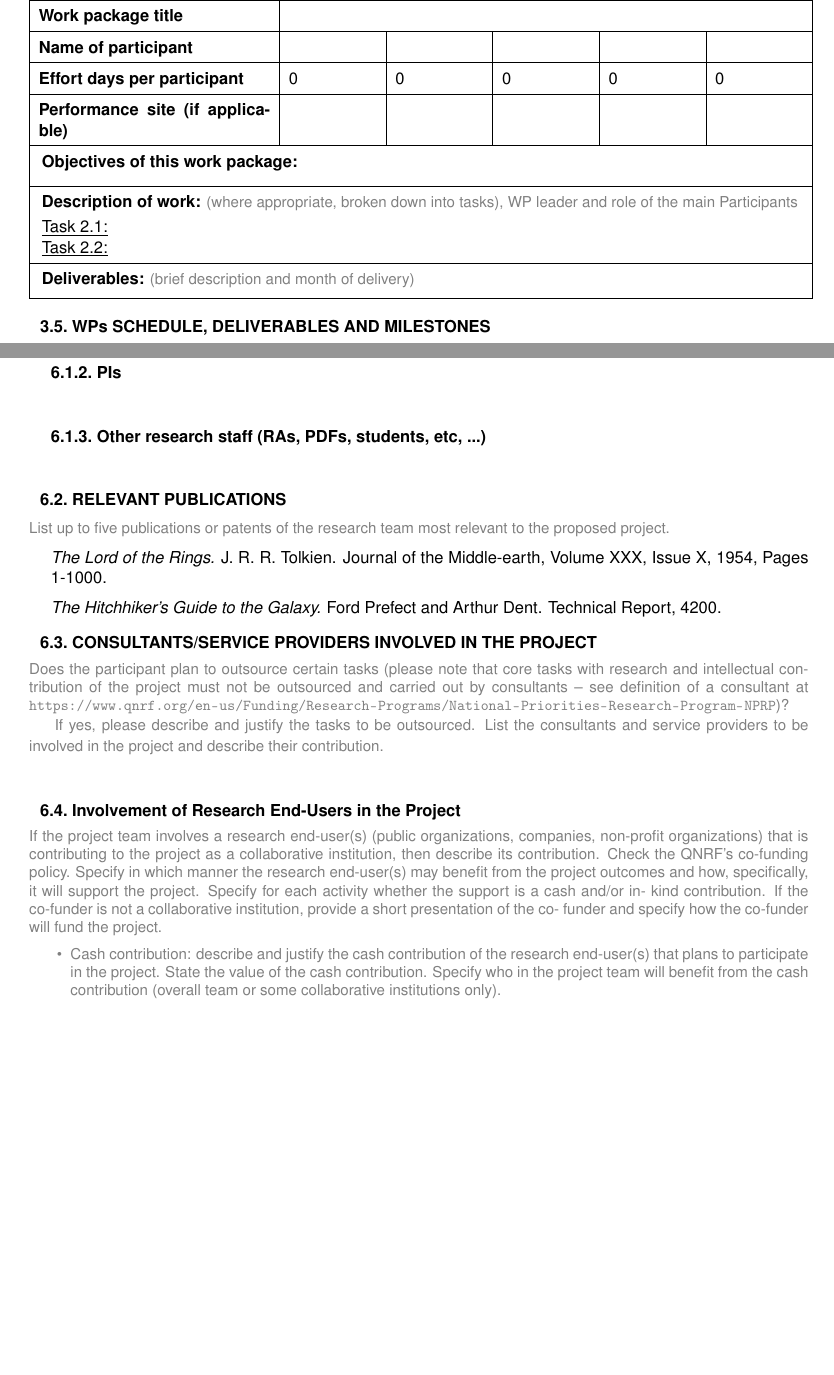
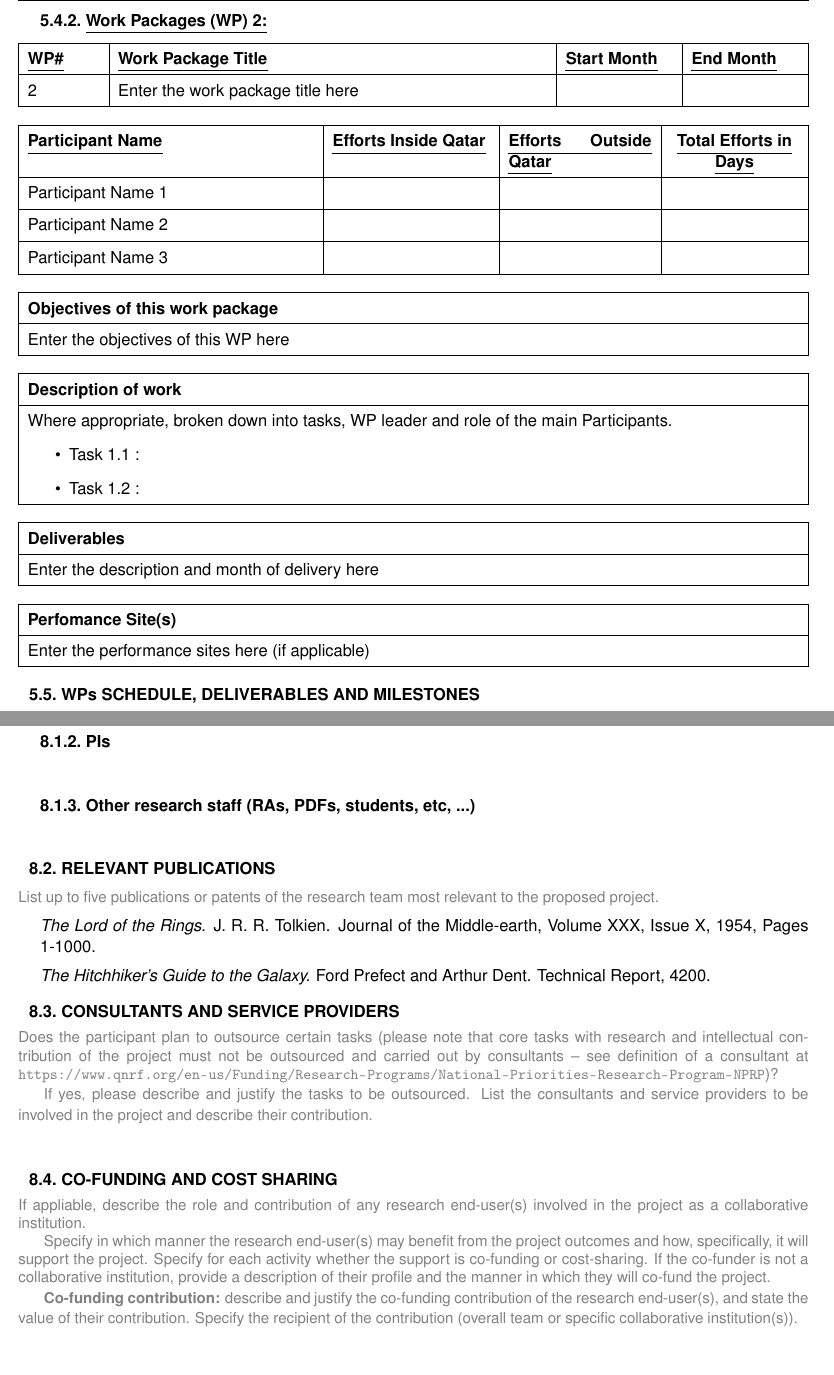
Before and after one commit to cs-cmuq/nprp-tex, a LaTeX document (researchPlan.tex, which reads NPRP-macros.tex): two parts of pages 7 and 10 of 11 before the commit and two parts of pages 7 and 11 of 11 after it, joined at a grey line, cut at the place of the change, the shorter picture padded with empty space. Compiled offline with pdfLaTeX.

Commit message:
Adapting to cycle 14 template

```diff
--- a/NPRP-macros.tex
+++ b/NPRP-macros.tex
@@ -8,7 +8,7 @@
 \usepackage{titlesec}
 \usepackage[dotinlabels]{titletoc}
 \usepackage{changepage}
-\usepackage[left=0.6in,right=0.5in,top=0.5in,bottom=0.5in]{geometry}
+\usepackage[left=0.5in,right=0.5in,top=0.8in,bottom=0.8in]{geometry}
 \usepackage{setspace}
 \usepackage{array}
 \usepackage{multirow}
@@ -44,7 +44,7 @@
 \newcommand{\Part}[1]
  {\renewcommand{\PartName}{#1}
   \clearpage%
-  \setcounter{section}{-1}%
+  \setcounter{section}{0}%
   %\setcounter{page}{1}%
   \noindent%
   \textbf{#1}%
@@ -84,4 +84,4 @@
 \renewcommand{\footrulewidth}{\headrulewidth}
 \lhead{}
 \rhead{{\small NPRP-S No.: \proposalNo}}
-\lfoot{{\small\textbf{QNRF -- NPRP-S 13\textsuperscript{th} cycle Research Plan Form {\color{red}(Revised December 2019)}}}}
+\lfoot{{\small\textbf{QNRF -- NPRP-S 14\textsuperscript{th} cycle Research Plan Form {\color{red}(Revised February 2021)}}}}
--- a/researchPlan.tex
+++ b/researchPlan.tex
@@ -33,10 +33,14 @@
 % For tables
 \renewcommand{\arraystretch}{1.5}
 \newcolumntype{P}[1]{m{\dimexpr #1\textwidth-2\tabcolsep}}
-\newcolumntype{C}[1]{>{\centering\arraybackslash}P{#1}}
+% Vertically centered wrapping columns
+\newcolumntype{C}[1]{>{\centering\arraybackslash}p{#1}}
+% Vertically and horizontally centered wraping columns
+\newcolumntype{M}[1]{>{\centering\arraybackslash}m{#1}}
 \definecolor{headercolor}{gray}{.8}
 \colorlet{wpcolor}{blue!20}
 \colorlet{taskcolor}{red!20}
+\newlength{\realwidth}
 
 \begin{document}
 \thispagestyle{empty}
@@ -323 +303,0 @@ OF HUMAN SUBJECTS SECTION; AND/OR ON THE VERTEBRATE ANIMAL CARE AND USE.}
-  \instructions{(brief description and month of delivery)}
@@ -329,3 +372,5 @@ OF HUMAN SUBJECTS SECTION; AND/OR ON THE VERTEBRATE ANIMAL CARE AND USE.}
 \end{center}
 
 
+\subsubsection{\underline{Work Packages (WP) 2:}}
+
@@ -335,4 +377,9 @@ OF HUMAN SUBJECTS SECTION; AND/OR ON THE VERTEBRATE ANIMAL CARE AND USE.}
 \begin{center}
-% Total width must be 1
-\begin{tabular}{|P{0.32}|P{0.136}|P{0.136}|P{0.136}|P{0.136}|P{0.136}|}
+
+\setlength{\realwidth}{\dimexpr \textwidth - 8\tabcolsep - 5\arrayrulewidth}
+\begin{tabular}{|p{0.1\realwidth}|p{0.6\realwidth}|p{0.15\realwidth}|p{0.15\realwidth}|}
 \hline
+  \textbf{\ul{WP\#}} &
+  \textbf{\ul{Work Package Title}} &
+  \textbf{\ul{Start Month}} &
+  \textbf{\ul{End Month}} \\
@@ -344,40 +386,72 @@ OF HUMAN SUBJECTS SECTION; AND/OR ON THE VERTEBRATE ANIMAL CARE AND USE.}
 \hline
-\textbf{Work package title} & \multicolumn{5}{l|}{} \\
-\hline
-\textbf{Name of participant} &  &  &  &  &  \\
-\hline
-\textbf{Effort days per participant} & 0 & 0 & 0 & 0 & 0 \\
-\hline
-\textbf{Performance site (if applicable)} &  &  &  &  &  \\
-\hline
-\multicolumn{6}{|P{1}|}{
-%
-  \textbf{Objectives of this work package:}
-
-  \medskip
-
-%
-} \\
-\hline
-\multicolumn{6}{|P{1}|}{
-%
-  \textbf{Description of work:}
-  \instructions{(where appropriate, broken down into tasks), WP leader and role of the main Participants}
-
-  \underline{Task 2.1:}
-
-  \underline{Task 2.2:}
-%
-} \\
-\hline
-\multicolumn{6}{|P{1}|}{
-%
-  \textbf{Deliverables:}
-  \instructions{(brief description and month of delivery)}
-%
-} \\
+2 & Enter the work package title here &  &  \\
 \hline
 \end{tabular}
+
+\vspace{1em}
+
+\setlength{\realwidth}{\dimexpr \textwidth - 8\tabcolsep - 5\arrayrulewidth}
+\begin{tabular}{|p{0.4\realwidth}|p{0.22\realwidth}|p{0.2\realwidth}|C{0.18\realwidth}|}
+\hline
+  \textbf{\ul{Participant Name}} &
+  \textbf{\ul{Efforts Inside Qatar}} &
+  \textbf{\ul{Efforts Outside Qatar}} &
+  \textbf{\ul{Total Efforts in Days}} \\
+\hline
+Participant Name 1 &  &  &  \\
+\hline
+Participant Name 2 &  &  &  \\
+\hline
+Participant Name 3 &  &  &  \\
+\hline
+\end{tabular}
+
+\vspace{1em}
+
+\setlength{\realwidth}{\dimexpr \textwidth - 2\tabcolsep - 2\arrayrulewidth}
+\begin{tabular}{|p{1\realwidth}|}
+\hline
+\textbf{Objectives of this work package} \\
+\hline
+Enter the objectives of this WP here \\
+\hline
+\end{tabular}
+
+\vspace{1em}
+
+\begin{tabular}{|p{1\realwidth}|}
+\hline
+\textbf{Description of work} \\
+\hline
+Where appropriate, broken down into tasks, WP leader and role of the main Participants.
+\begin{itemize}
+  \item Task 1.1 :
+  \item Task 1.2 :
+\end{itemize}
+ \\
+\hline
+\end{tabular}
+
+\vspace{1em}
+
+\begin{tabular}{|p{1\realwidth}|}
+\hline
+\textbf{Deliverables} \\
+\hline
+Enter the description and month of delivery here \\
+\hline
+\end{tabular}
+
+\vspace{1em}
+
+\begin{tabular}{|p{1\realwidth}|}
+\hline
+\textbf{Perfomance Site(s)} \\
+\hline
+Enter the performance sites here (if applicable) \\
+\hline
+\end{tabular}
+
 \end{center}
 
 
@@ -576,7 +660,7 @@ Ford Prefect and Arthur Dent. Technical Report, 4200.
 
 \end{adjustwidth}
 
-\subsection{CONSULTANTS/SERVICE PROVIDERS INVOLVED IN THE PROJECT}
+\subsection{CONSULTANTS AND SERVICE PROVIDERS}
 \label{sec:team:cons}
 \instructions{Does the participant plan to outsource certain tasks (please note
   that core tasks with research and intellectual contribution of the project must
@@ -592,27 +676,24 @@ Ford Prefect and Arthur Dent. Technical Report, 4200.
 \end{adjustwidth}
 
 
-\subsection[INVOLVEMENT OF RESEARCH END-USERS IN THE PROJECT]{Involvement of
-Research End-Users in the Project}
+\subsection{CO-FUNDING AND COST SHARING}
 \label{sec:team:enduser}
-\instructions{If the project team involves a research end-user(s) (public
-  organizations, companies, non-profit organizations) that is contributing to the
-  project as a collaborative institution, then describe its contribution. Check
-  the QNRF's co-funding policy.  Specify in which manner the research end-user(s)
-  may benefit from the project outcomes and how, specifically, it will support the
-  project. Specify for each activity whether the support is a cash and/or in- kind
-  contribution. If the co-funder is not a collaborative institution, provide a
-  short presentation of the co- funder and specify how the co-funder will fund the
-  project.
-  \begin{itemize}
-  \item Cash contribution: describe and justify the cash contribution of the
-  research end-user(s) that plans to participate in the project. State the value
-  of the cash contribution. Specify who in the project team will benefit from the
-  cash contribution (overall team or some collaborative institutions only).
-  \item In-kind contribution: describe and justify the in-kind contribution of the
-  research end-user(s) that plans to participate in the project. Estimate the
-  value of the in-kind contribution.
-  \end{itemize}
+\instructions{
+  If appliable, describe the role and contribution of any research
+  end-user(s) involved in the project as a collaborative institution.
+
+  Specify in which manner the research end-user(s) may benefit from
+  the project outcomes and how, specifically, it will support the
+  project. Specify for each activity whether the support is co-funding
+  or cost-sharing. If the co-funder is not a collaborative
+  institution, provide a description of their profile and the manner
+  in which they will co-fund the project.
+
+  \textbf{Co-funding contribution:} describe and justify the
+  co-funding contribution of the research end-user(s), and state the
+  value of their contribution. Specify the recipient of the
+  contribution (overall team or specific collaborative
+  institution(s)).
 }
 
 \begin{adjustwidth}{0.2in}{0in}
```
Also changed, not shown: NPRP-macros.tex (2 more changed lines), researchPlan.tex (190 more changed lines).
